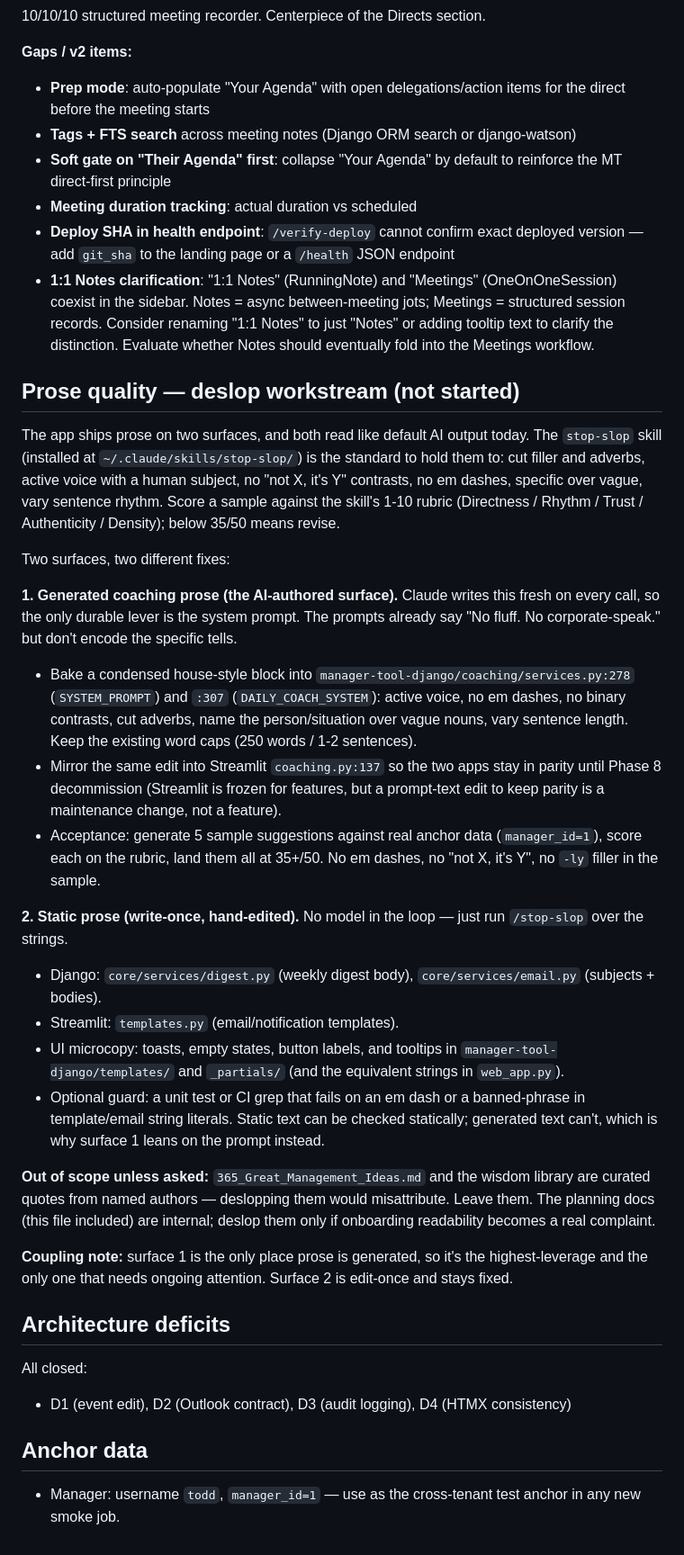
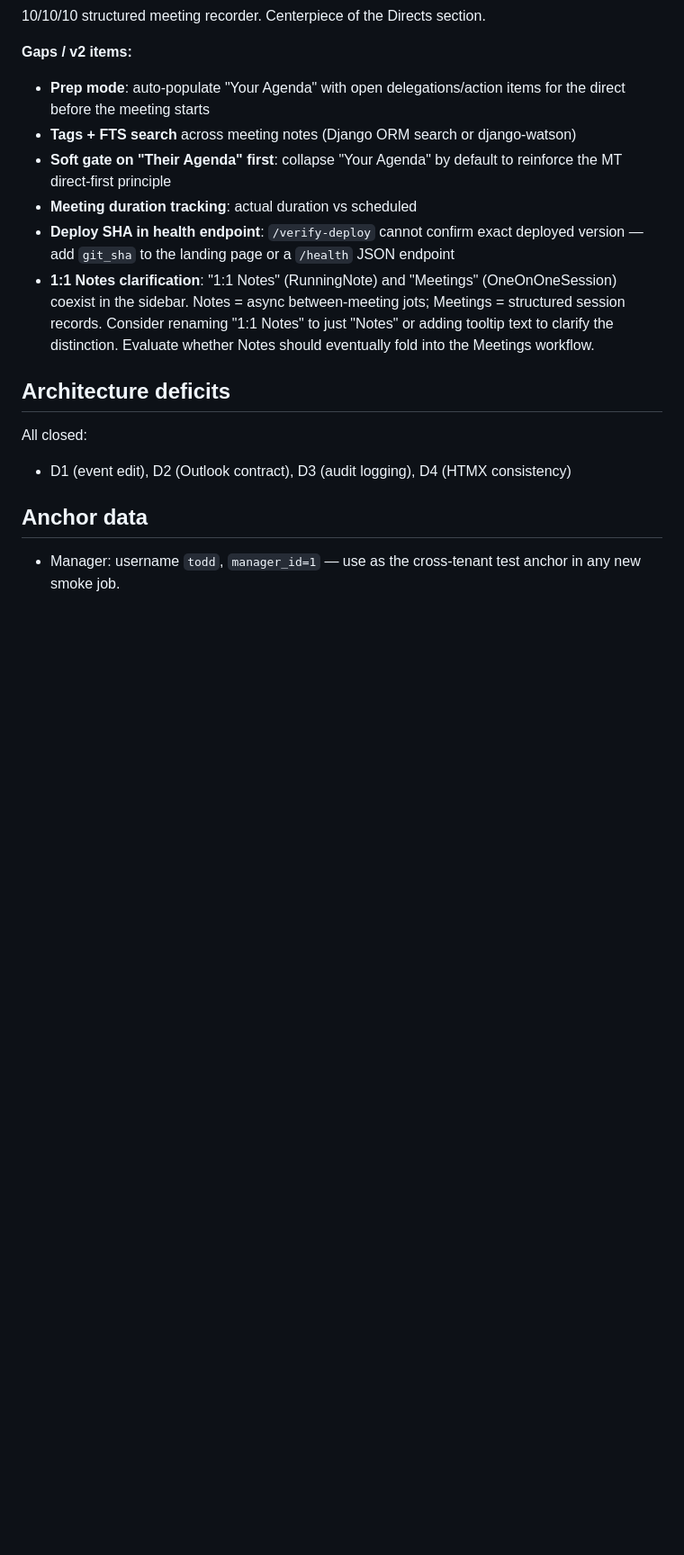
Before and after one commit to toddaerickson/manager-tool, a Markdown page: MIGRATION_STATUS.md, the part around the change. Shown at 90% size. Drawn GitHub-style; blank space fills up the shorter version.

Commit message:
Remove deslop workstream from migration status
Reverts the prose-quality section; stop-slop is not part of this project.

https://claude.ai/code/session_01CmJiVh3mk7xsidFT6zte3k

```diff
--- a/MIGRATION_STATUS.md
+++ b/MIGRATION_STATUS.md
@@ -81,27 +81,6 @@ Snapshot of where the Streamlit → Django migration stands. Update this doc whe
 - **Deploy SHA in health endpoint**: `/verify-deploy` cannot confirm exact deployed version — add `git_sha` to the landing page or a `/health` JSON endpoint
 - **1:1 Notes clarification**: "1:1 Notes" (RunningNote) and "Meetings" (OneOnOneSession) coexist in the sidebar. Notes = async between-meeting jots; Meetings = structured session records. Consider renaming "1:1 Notes" to just "Notes" or adding tooltip text to clarify the distinction. Evaluate whether Notes should eventually fold into the Meetings workflow.
 
-## Prose quality — deslop workstream (not started)
-
-The app ships prose on two surfaces, and both read like default AI output today. The `stop-slop` skill (installed at `~/.claude/skills/stop-slop/`) is the standard to hold them to: cut filler and adverbs, active voice with a human subject, no "not X, it's Y" contrasts, no em dashes, specific over vague, vary sentence rhythm. Score a sample against the skill's 1-10 rubric (Directness / Rhythm / Trust / Authenticity / Density); below 35/50 means revise.
-
-Two surfaces, two different fixes:
-
-**1. Generated coaching prose (the AI-authored surface).** Claude writes this fresh on every call, so the only durable lever is the system prompt. The prompts already say "No fluff. No corporate-speak." but don't encode the specific tells.
-- Bake a condensed house-style block into `manager-tool-django/coaching/services.py:278` (`SYSTEM_PROMPT`) and `:307` (`DAILY_COACH_SYSTEM`): active voice, no em dashes, no binary contrasts, cut adverbs, name the person/situation over vague nouns, vary sentence length. Keep the existing word caps (250 words / 1-2 sentences).
-- Mirror the same edit into Streamlit `coaching.py:137` so the two apps stay in parity until Phase 8 decommission (Streamlit is frozen for features, but a prompt-text edit to keep parity is a maintenance change, not a feature).
-- Acceptance: generate 5 sample suggestions against real anchor data (`manager_id=1`), score each on the rubric, land them all at 35+/50. No em dashes, no "not X, it's Y", no `-ly` filler in the sample.
-
-**2. Static prose (write-once, hand-edited).** No model in the loop — just run `/stop-slop` over the strings.
-- Django: `core/services/digest.py` (weekly digest body), `core/services/email.py` (subjects + bodies).
-- Streamlit: `templates.py` (email/notification templates).
-- UI microcopy: toasts, empty states, button labels, and tooltips in `manager-tool-django/templates/` and `_partials/` (and the equivalent strings in `web_app.py`).
-- Optional guard: a unit test or CI grep that fails on an em dash or a banned-phrase in template/email string literals. Static text can be checked statically; generated text can't, which is why surface 1 leans on the prompt instead.
-
-**Out of scope unless asked:** `365_Great_Management_Ideas.md` and the wisdom library are curated quotes from named authors — deslopping them would misattribute. Leave them. The planning docs (this file included) are internal; deslop them only if onboarding readability becomes a real complaint.
-
-**Coupling note:** surface 1 is the only place prose is generated, so it's the highest-leverage and the only one that needs ongoing attention. Surface 2 is edit-once and stays fixed.
-
 ## Architecture deficits
 
 All closed:
```
